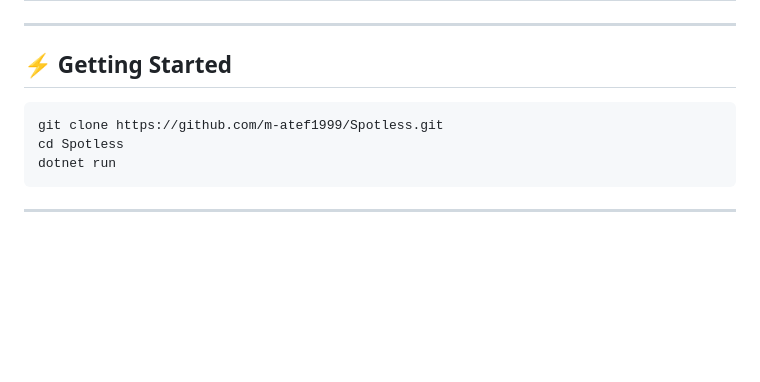
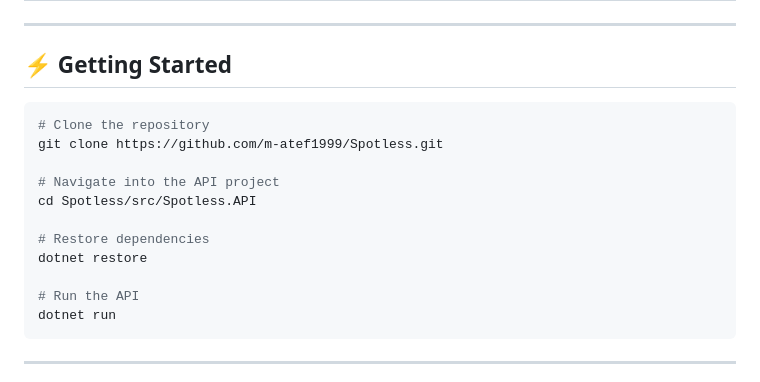
Before and after one commit to m-atef1999/Spotless, a Markdown page: README.md, the part around the change. GitHub-like rendering; blank space fills up the shorter version.

Commit message:
Update README with cloning and API setup instructions
Added instructions for cloning the repository and navigating to the API project.

````diff
--- a/README.md
+++ b/README.md
@@ -94,8 +94,16 @@ Graduation project for DEPI: a cleaning services platform.
 ## ⚡ Getting Started
 
 ```bash
+# Clone the repository
 git clone https://github.com/m-atef1999/Spotless.git
-cd Spotless
+
+# Navigate into the API project
+cd Spotless/src/Spotless.API
+
+# Restore dependencies
+dotnet restore
+
+# Run the API
 dotnet run
 ```
 ---
````
